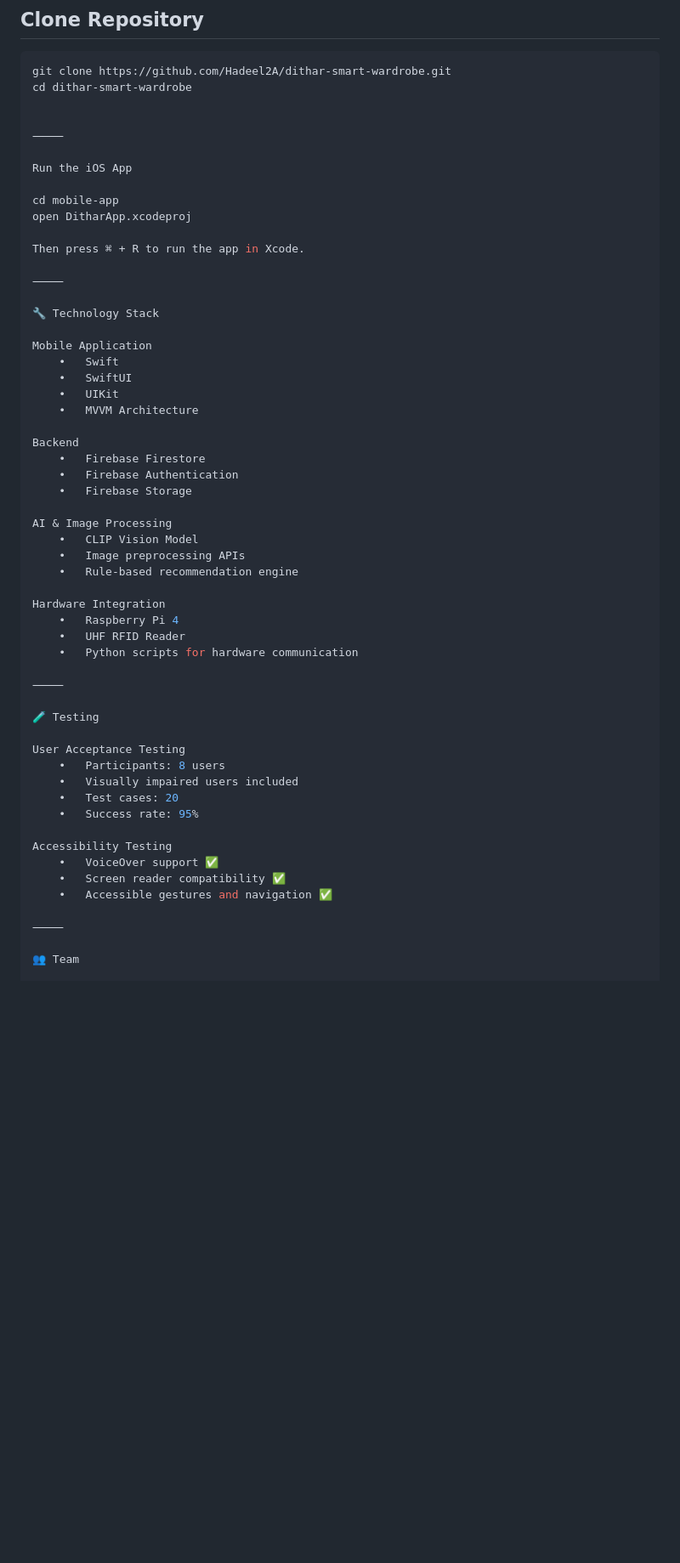
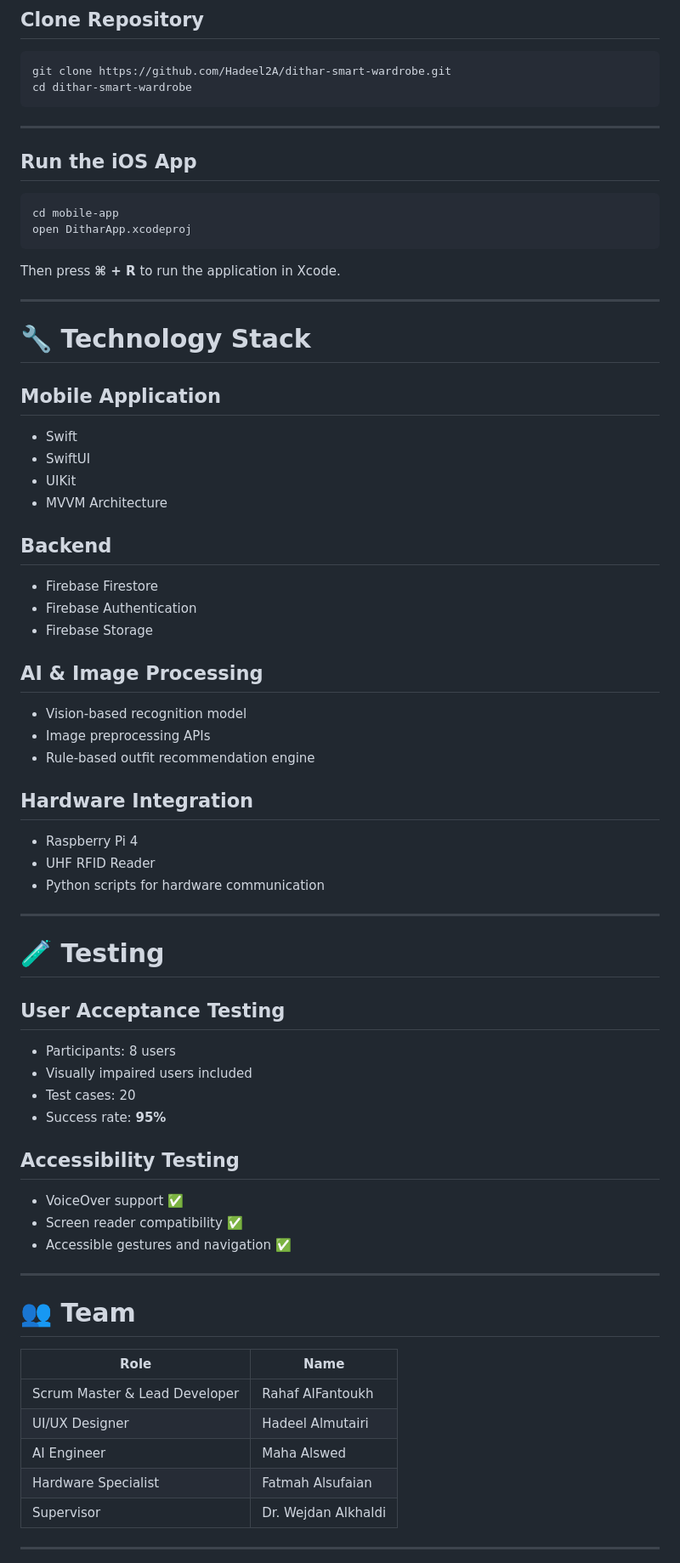
Before and after one commit to Hadeel2A/dithar-smart-wardrobe, a Markdown page: README.md, the part around one of its changes. Shown at 85% size. Drawn GitHub-style; blank space fills up the shorter version.

Commit message:
Revise README content for clarity and consistency
Updated descriptions and terminology in the README for clarity and consistency.

````diff
--- a/README.md
+++ b/README.md
@@ -142,57 +140,76 @@ Dithar digitalizes wardrobe inventory using **AI recognition and RFID tracking**
 ```bash
 git clone https://github.com/Hadeel2A/dithar-smart-wardrobe.git
 cd dithar-smart-wardrobe
+```
 
+---
 
-⸻
+## Run the iOS App
 
-Run the iOS App
-
+```bash
 cd mobile-app
 open DitharApp.xcodeproj
+```
 
-Then press ⌘ + R to run the app in Xcode.
+Then press **⌘ + R** to run the application in Xcode.
 
-⸻
+---
 
-🔧 Technology Stack
+# 🔧 Technology Stack
 
-Mobile Application
-	•	Swift
-	•	SwiftUI
-	•	UIKit
-	•	MVVM Architecture
+## Mobile Application
 
-Backend
-	•	Firebase Firestore
-	•	Firebase Authentication
-	•	Firebase Storage
+- Swift
+- SwiftUI
+- UIKit
+- MVVM Architecture
 
-AI & Image Processing
-	•	CLIP Vision Model
-	•	Image preprocessing APIs
-	•	Rule-based recommendation engine
+## Backend
 
-Hardware Integration
-	•	Raspberry Pi 4
-	•	UHF RFID Reader
-	•	Python scripts for hardware communication
+- Firebase Firestore
+- Firebase Authentication
+- Firebase Storage
 
-⸻
+## AI & Image Processing
 
-🧪 Testing
+- Vision-based recognition model
+- Image preprocessing APIs
+- Rule-based outfit recommendation engine
 
-User Acceptance Testing
-	•	Participants: 8 users
-	•	Visually impaired users included
-	•	Test cases: 20
-	•	Success rate: 95%
+## Hardware Integration
 
-Accessibility Testing
-	•	VoiceOver support ✅
-	•	Screen reader compatibility ✅
-	•	Accessible gestures and navigation ✅
+- Raspberry Pi 4
+- UHF RFID Reader
+- Python scripts for hardware communication
 
-⸻
+---
 
-👥 Team
+# 🧪 Testing
+
+## User Acceptance Testing
+
+- Participants: 8 users
+- Visually impaired users included
+- Test cases: 20
+- Success rate: **95%**
+
+## Accessibility Testing
+
+- VoiceOver support ✅
+- Screen reader compatibility ✅
+- Accessible gestures and navigation ✅
+
+---
+
+# 👥 Team
+
+| Role | Name |
+|-----|------|
+| Scrum Master & Lead Developer | Rahaf AlFantoukh |
+| UI/UX Designer | Hadeel Almutairi |
+| AI Engineer | Maha Alswed |
+| Hardware Specialist | Fatmah Alsufaian |
+| Supervisor | Dr. Wejdan Alkhaldi |
+
+---
+
````
Also changed, not shown: other parts of README.md (+29 -64 lines).
